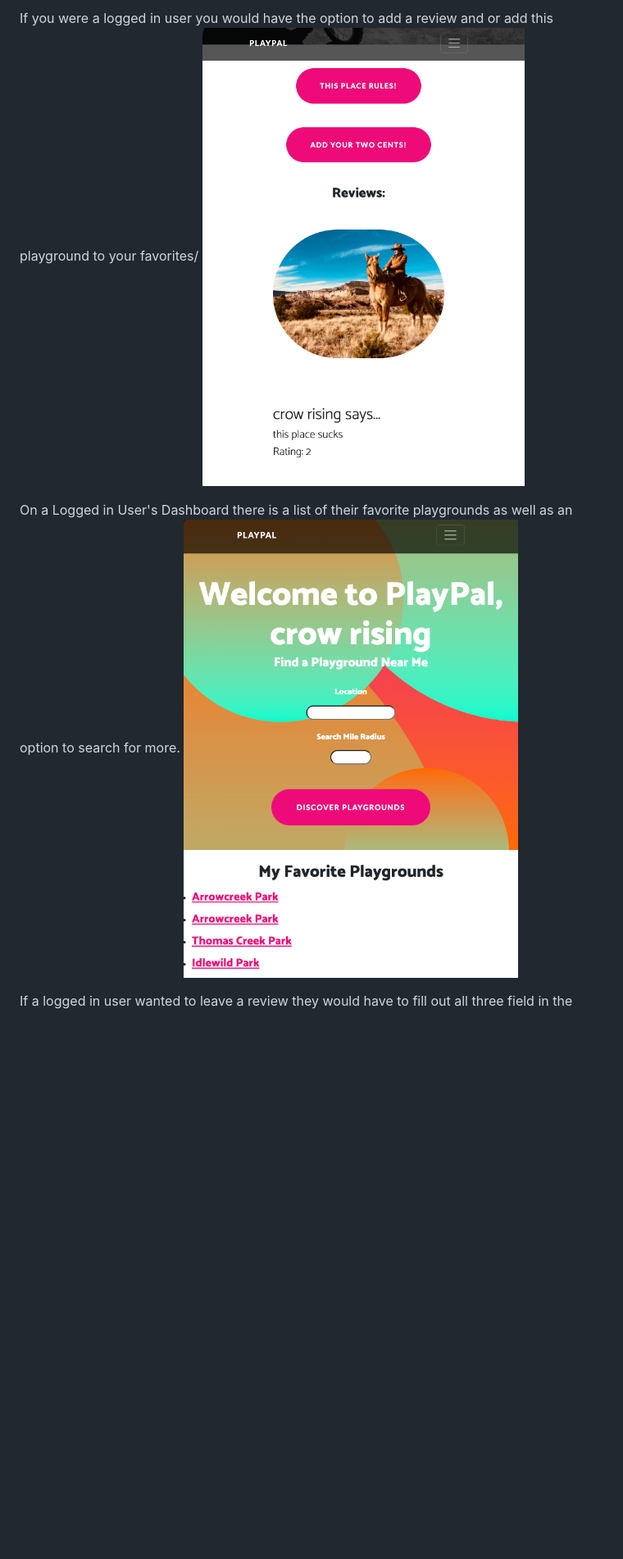
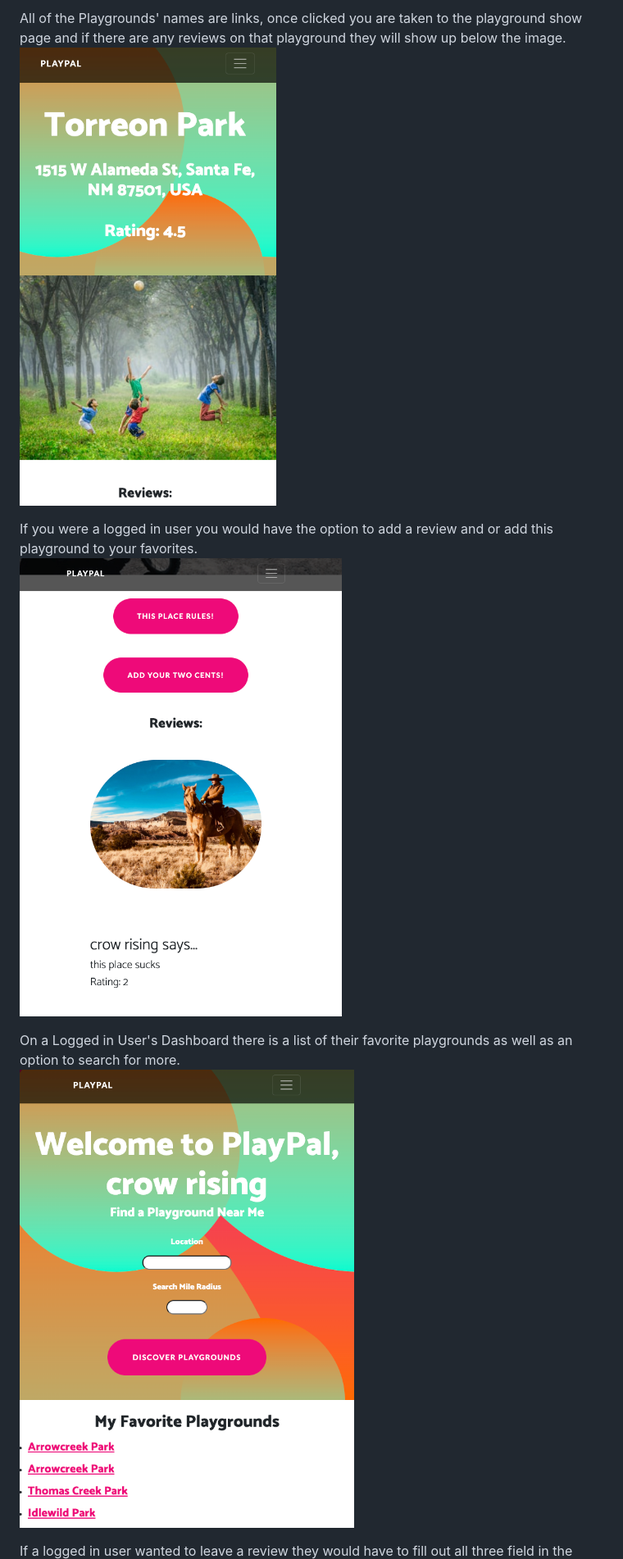
Before and after one commit to CrowRising/PlayPal-FE, a Markdown page: README.md, the part around the change printed below. Shown: that part at 82% size. GitHub-like rendering; blank space fills up the shorter version.

```diff
--- a/README.md
+++ b/README.md
@@ -75,8 +73,11 @@ All of the Playgrounds' names are links, once clicked you are taken to the playg
 
-If you were a logged in user you would have the option to add a review and or add this playground to your favorites/
-![Logged in User Buttons](app/assets/images/Screenshot%202023-06-08%20at%2014.05.12.png)
+All of the Playgrounds' names are links, once clicked you are taken to the playground show page and if there are any reviews on that playground they will show up below the image.
+![](app/assets/images/Screenshot%202023-06-08%20at%2014.22.58.png)
+
+If you were a logged in user you would have the option to add a review and or add this playground to your favorites.
+![](app/assets/images/Screenshot%202023-06-08%20at%2014.05.12.png)
 
 On a Logged in User's Dashboard there is a list of their favorite playgrounds as well as an option to search for more.
-![User Dashboard](app/assets/images/Screenshot%202023-06-08%20at%2014.04.24.png)
+![](app/assets/images/Screenshot%202023-06-08%20at%2014.04.24.png)
 
 If a logged in user wanted to leave a review they would have to fill out all three field in the review form.
```
Also changed, not shown: other parts of README.md (+8 -10 lines).
